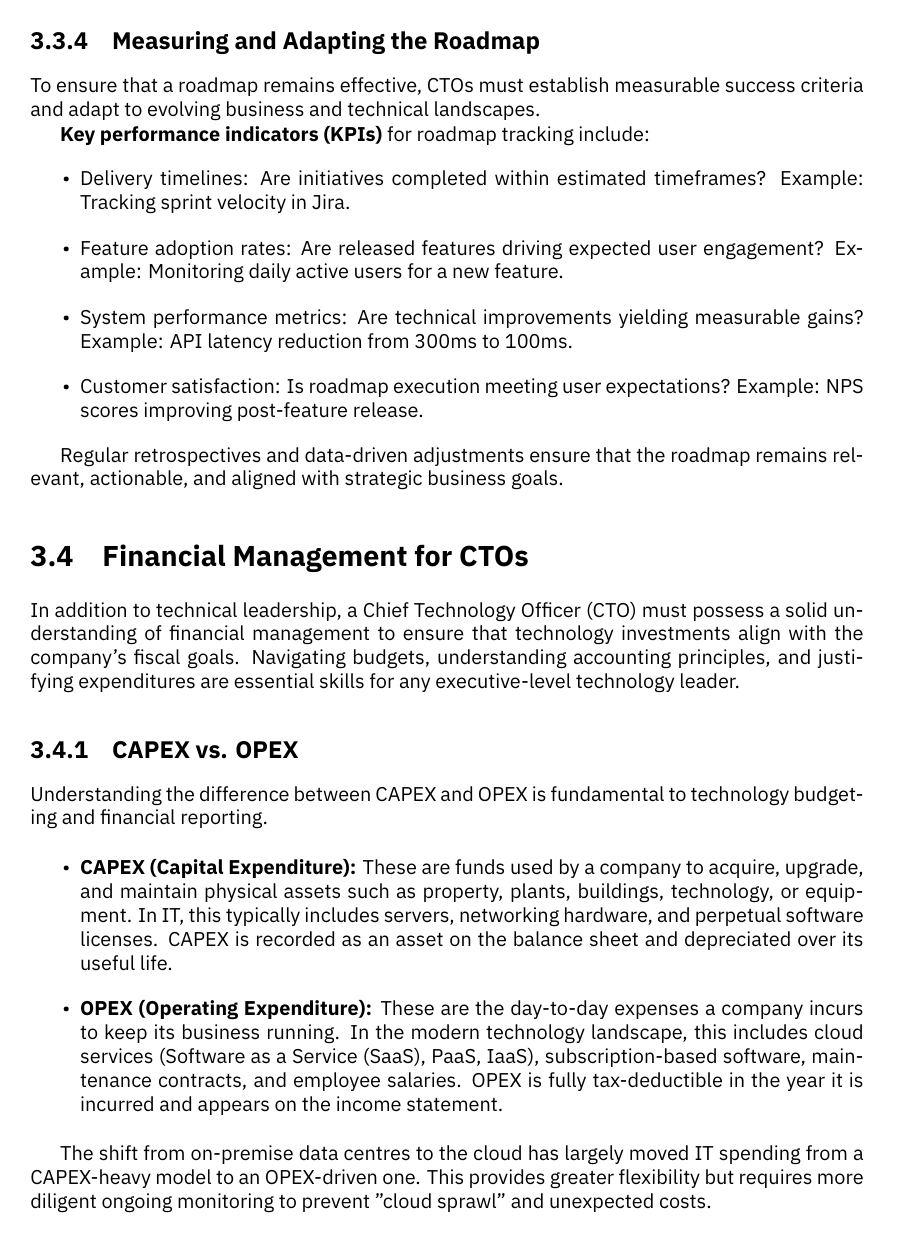
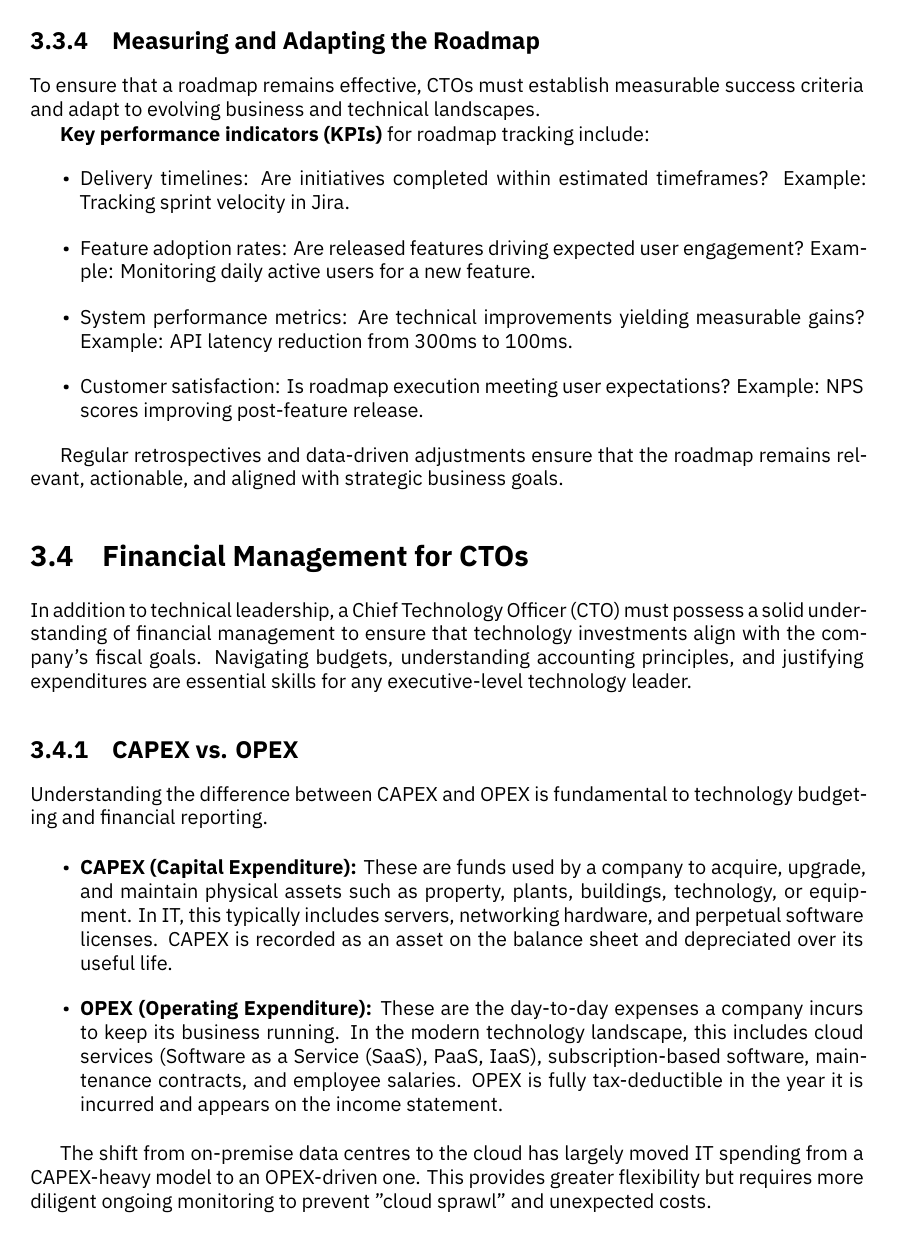
Before and after one commit to ctoframework/book, a LaTeX thesis (cto-framework-book.tex, which reads setup/glossaries.tex): page 28 of 65 before the commit and page 28 of 63 after it. Compiled offline with XeLaTeX; a LaTeX package or settings file that is missing is left out.

Commit message:
Use newer packages

```diff
--- a/cto-framework-book.tex
+++ b/cto-framework-book.tex
@@ -3,12 +3,12 @@
 \documentclass[a4paper]{book}
 
 \usepackage[english]{babel} % Language support
-\usepackage[T1]{fontenc}    % Proper font encoding
-\usepackage{lmodern}        % Better font rendering
-% \usepackage{mlmodern}
+\usepackage{csquotes}       % Modern handling of quotations
 
 \usepackage{fontspec}
 \setmainfont{IBM Plex Sans}
+
+\usepackage{microtype}      % Professional-grade typography (protrusion/expansion)
 
 \usepackage{graphicx} % Required for inserting images
 \graphicspath{{images/}{../images/}}
--- a/setup/glossaries.tex
+++ b/setup/glossaries.tex
@@ -1,15 +1,15 @@
-\usepackage{glossaries}
+\usepackage[abbreviations]{glossaries-extra}
 
 \makeglossaries
-\newacronym{CTO}{CTO}{Chief Technology Officer}
+\newabbreviation{CTO}{CTO}{Chief Technology Officer}
 
-\newacronym{API}{API}{Application Programming Interface}
-\newacronym{SaaS}{SaaS}{Software as a Service}
-\newacronym{MVP}{MVP}{Minimum Viable Product}
-\newacronym{ROI}{ROI}{Return on Investment}
-\newacronym{CAPEX}{CAPEX}{Capital Expenditure}
-\newacronym{OPEX}{OPEX}{Operating Expenditure}
-\newacronym{TCO}{TCO}{Total Cost of Ownership}
-\newacronym{FinOps}{FinOps}{Financial Operations}
-\newacronym{P&L}{P\&L}{Profit and Loss}
-\newacronym{UX}{UX}{User Experience}
+\newabbreviation{API}{API}{Application Programming Interface}
+\newabbreviation{SaaS}{SaaS}{Software as a Service}
+\newabbreviation{MVP}{MVP}{Minimum Viable Product}
+\newabbreviation{ROI}{ROI}{Return on Investment}
+\newabbreviation{CAPEX}{CAPEX}{Capital Expenditure}
+\newabbreviation{OPEX}{OPEX}{Operating Expenditure}
+\newabbreviation{TCO}{TCO}{Total Cost of Ownership}
+\newabbreviation{FinOps}{FinOps}{Financial Operations}
+\newabbreviation{P&L}{P\&L}{Profit and Loss}
+\newabbreviation{UX}{UX}{User Experience}
```
Also changed, not shown: Makefile, cto-framework-book.gls (added), cto-framework-book.tex (4 more changed lines), 4 other files.
